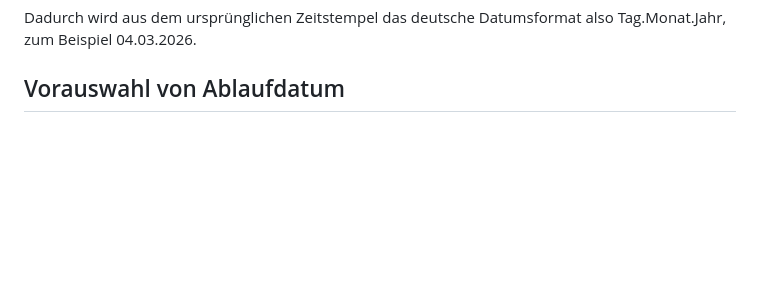
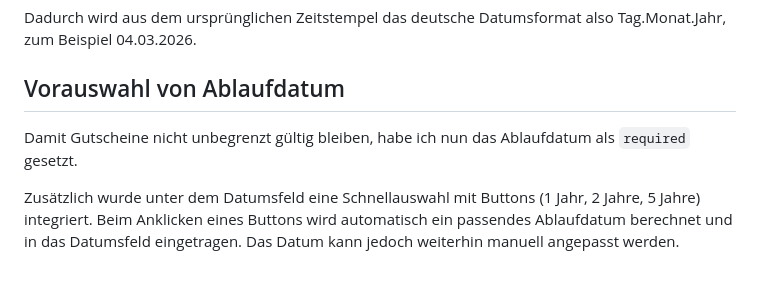
Before and after one commit to me-burgstaller/website, a Markdown page: docs/2026-03-04_4UE.md, the part around the change. Rendered like a GitHub page; blank space fills up the shorter version.

Commit message:
added documentation for required expiry date and quick buttons

```diff
--- a/docs/2026-03-04_4UE.md
+++ b/docs/2026-03-04_4UE.md
@@ -142,3 +142,6 @@ Anschließend können die Datumswerte direkt in der View formatiert werden. In d
 Dadurch wird aus dem ursprünglichen Zeitstempel das deutsche Datumsformat also Tag.Monat.Jahr, zum Beispiel 04.03.2026.
 
 ## Vorauswahl von Ablaufdatum
+Damit Gutscheine nicht unbegrenzt gültig bleiben, habe ich nun das Ablaufdatum als `required` gesetzt.
+
+Zusätzlich wurde unter dem Datumsfeld eine Schnellauswahl mit Buttons (1 Jahr, 2 Jahre, 5 Jahre) integriert. Beim Anklicken eines Buttons wird automatisch ein passendes Ablaufdatum berechnet und in das Datumsfeld eingetragen. Das Datum kann jedoch weiterhin manuell angepasst werden.
```
